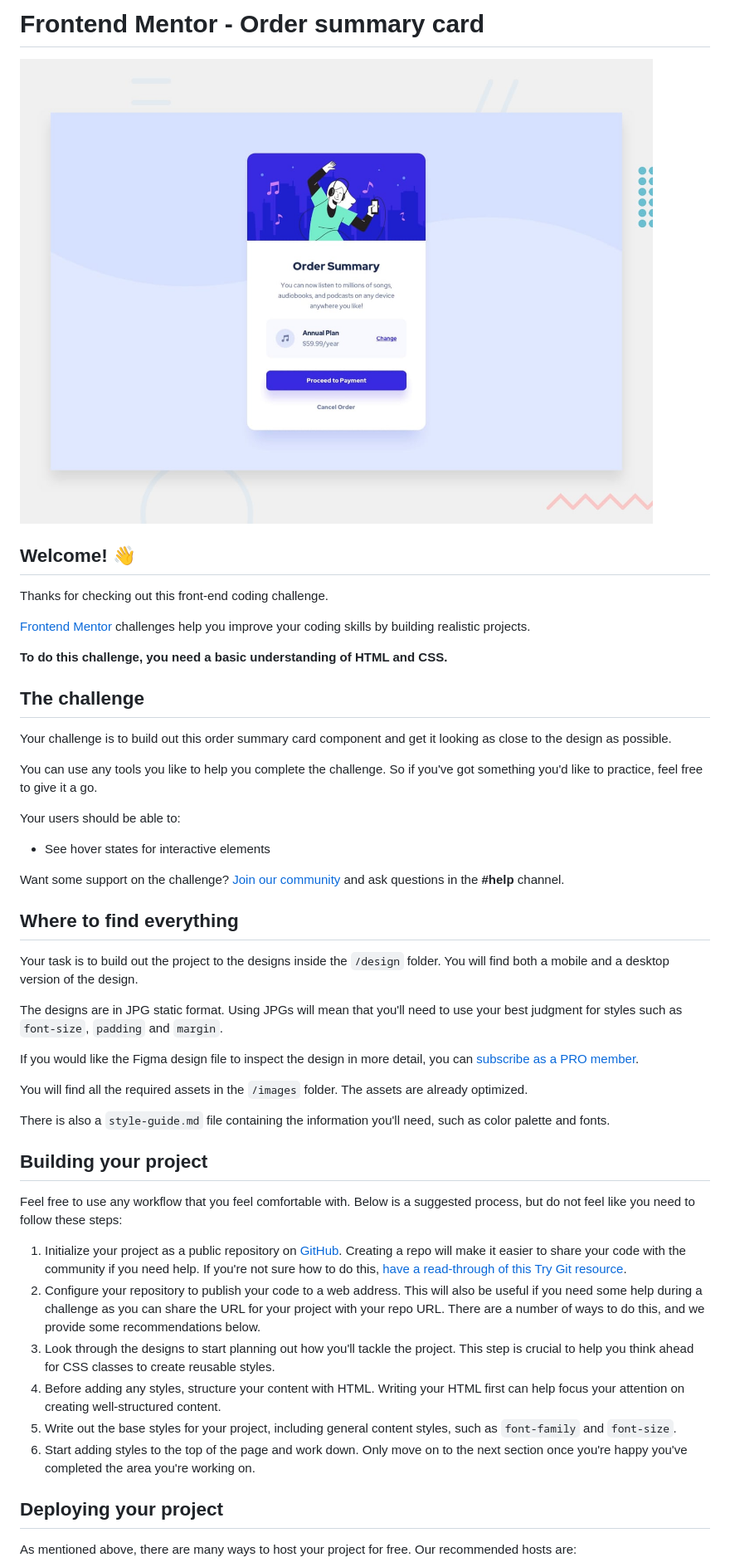
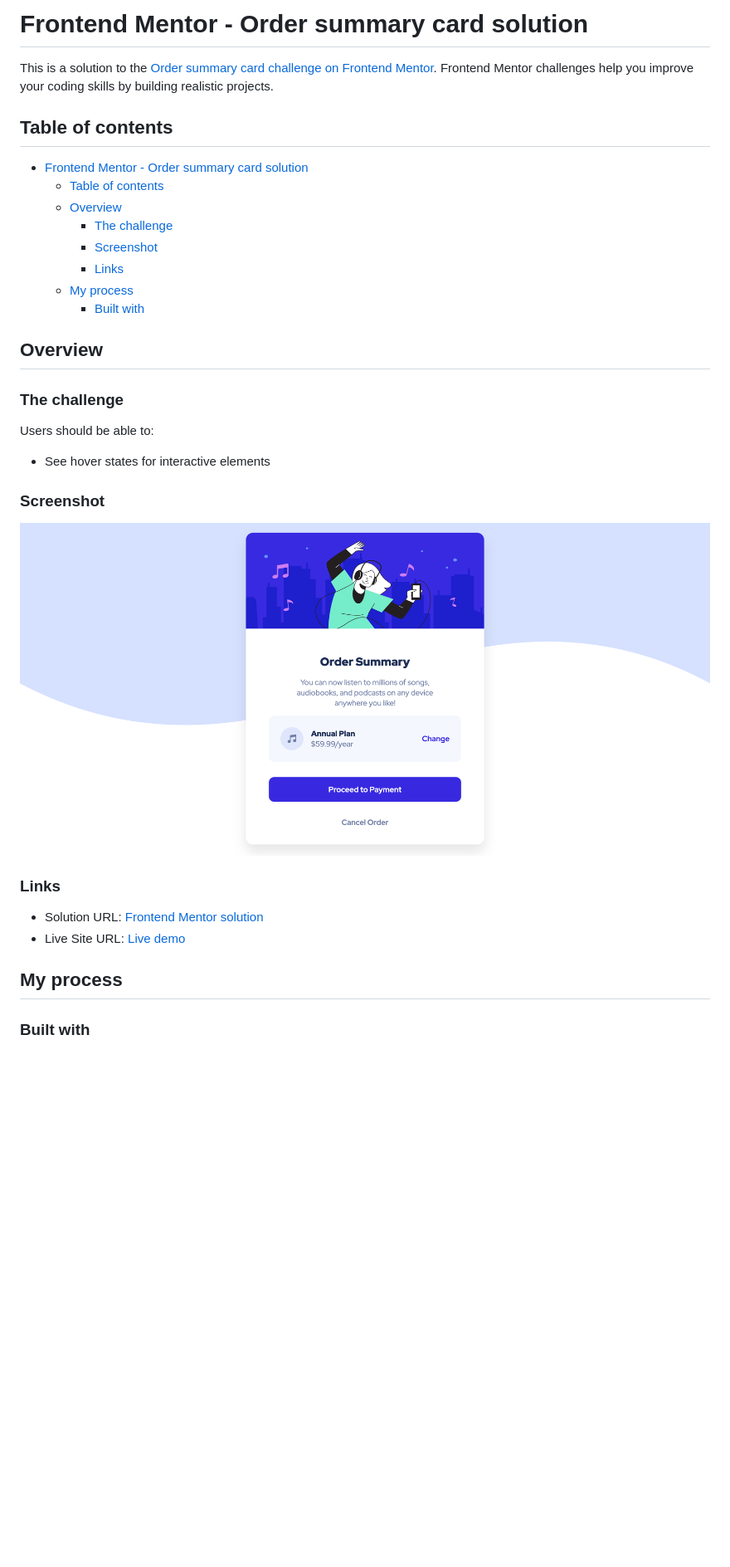
Before and after one commit to arne-witteler/order-summary-component, a Markdown page: README.md, the part around the change printed below. Shown: that part at 83% size. GitHub-like rendering; pictures changed too: images/screenshot.png (added); blank space fills up the shorter version.

Commit message:
refactor: update README and add screenshot

```diff
--- a/README.md
+++ b/README.md
@@ -1,51 +1,37 @@
-# Frontend Mentor - Order summary card
+# Frontend Mentor - Order summary card solution
 
-![Design preview for the Order summary card coding challenge](preview.jpg)
+This is a solution to the [Order summary card challenge on Frontend Mentor](https://www.frontendmentor.io/challenges/order-summary-component-QlPmajDUj). Frontend Mentor challenges help you improve your coding skills by building realistic projects.
 
-## Welcome! 👋
+## Table of contents
 
-Thanks for checking out this front-end coding challenge.
+- [Frontend Mentor - Order summary card solution](#frontend-mentor---order-summary-card-solution)
+  - [Table of contents](#table-of-contents)
+  - [Overview](#overview)
+    - [The challenge](#the-challenge)
+    - [Screenshot](#screenshot)
+    - [Links](#links)
+  - [My process](#my-process)
+    - [Built with](#built-with)
 
-[Frontend Mentor](https://www.frontendmentor.io) challenges help you improve your coding skills by building realistic projects.
+## Overview
 
-**To do this challenge, you need a basic understanding of HTML and CSS.**
+### The challenge
 
-## The challenge
-
-Your challenge is to build out this order summary card component and get it looking as close to the design as possible.
-
-You can use any tools you like to help you complete the challenge. So if you've got something you'd like to practice, feel free to give it a go.
-
-Your users should be able to:
+Users should be able to:
 
 - See hover states for interactive elements
 
-Want some support on the challenge? [Join our community](https://www.frontendmentor.io/community) and ask questions in the **#help** channel.
+### Screenshot
 
-## Where to find everything
+![Screenshot](./images/screenshot.png)
 
-Your task is to build out the project to the designs inside the `/design` folder. You will find both a mobile and a desktop version of the design.
 
-The designs are in JPG static format. Using JPGs will mean that you'll need to use your best judgment for styles such as `font-size`, `padding` and `margin`.
+### Links
 
-If you would like the Figma design file to inspect the design in more detail, you can [subscribe as a PRO member](https://www.frontendmentor.io/pro).
+- Solution URL: [Frontend Mentor solution](https://your-solution-url.com)
+- Live Site URL: [Live demo](https://your-live-site-url.com)
 
-You will find all the required assets in the `/images` folder. The assets are already optimized.
+## My process
 
-There is also a `style-guide.md` file containing the information you'll need, such as color palette and fonts.
+### Built with
 
-## Building your project
-
-Feel free to use any workflow that you feel comfortable with. Below is a suggested process, but do not feel like you need to follow these steps:
-
-1. Initialize your project as a public repository on [GitHub](https://github.com/). Creating a repo will make it easier to share your code with the community if you need help. If you're not sure how to do this, [have a read-through of this Try Git resource](https://try.github.io/).
-2. Configure your repository to publish your code to a web address. This will also be useful if you need some help during a challenge as you can share the URL for your project with your repo URL. There are a number of ways to do this, and we provide some recommendations below.
-3. Look through the designs to start planning out how you'll tackle the project. This step is crucial to help you think ahead for CSS classes to create reusable styles.
-4. Before adding any styles, structure your content with HTML. Writing your HTML first can help focus your attention on creating well-structured content.
-5. Write out the base styles for your project, including general content styles, such as `font-family` and `font-size`.
-6. Start adding styles to the top of the page and work down. Only move on to the next section once you're happy you've completed the area you're working on.
-
-## Deploying your project
-
-As mentioned above, there are many ways to host your project for free. Our recommended hosts are:
-
```
Also changed, not shown: other parts of README.md (+3 -40 lines), README-template.md (deleted, +0 -110 lines).
